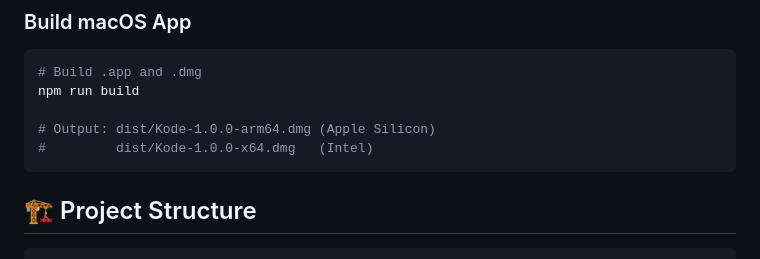
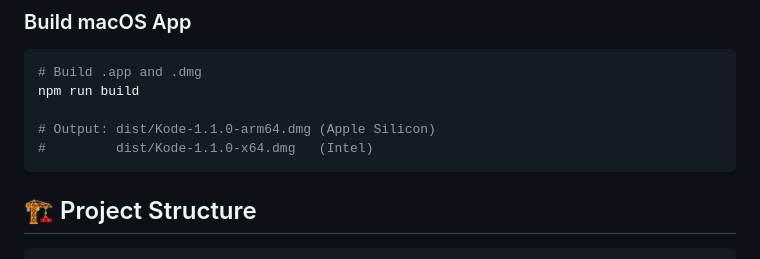
Before and after one commit to KhitMinnyo/Kode, a Markdown page: readme.md, the part around the change. Drawn GitHub-style.

Commit message:
Version 1.1.0

````diff
--- a/readme.md
+++ b/readme.md
@@ -72,8 +72,8 @@ npm start
 # Build .app and .dmg
 npm run build
 
-# Output: dist/Kode-1.0.0-arm64.dmg (Apple Silicon)
-#         dist/Kode-1.0.0-x64.dmg   (Intel)
+# Output: dist/Kode-1.1.0-arm64.dmg (Apple Silicon)
+#         dist/Kode-1.1.0-x64.dmg   (Intel)
 ```
 
 ## 🏗️ Project Structure
````
